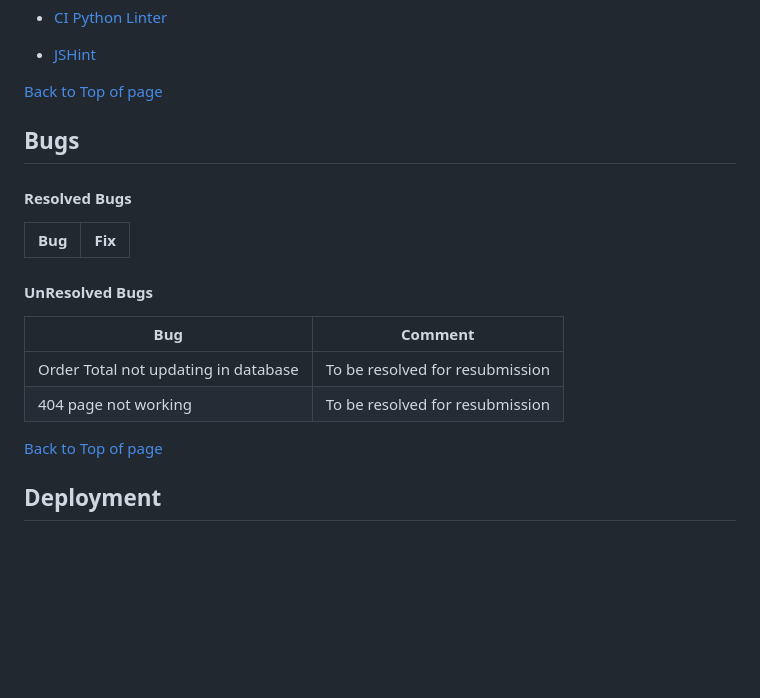
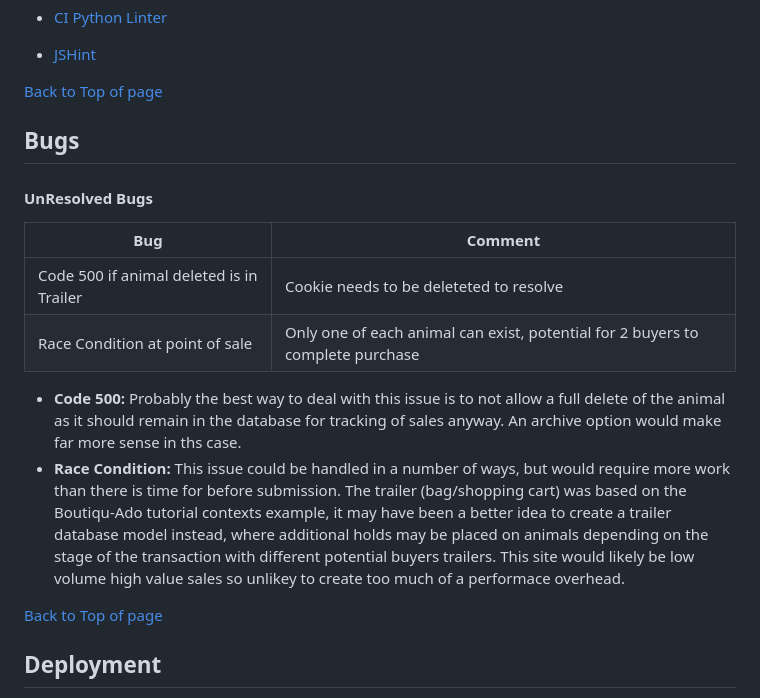
Before and after one commit to Farmer-Eds-Shed/Cattle-Mart, a Markdown page: README.md, the part around the change. Rendered like a GitHub page; blank space fills up the shorter version.

Commit message:
Update README.md update on existing bugs

```diff
--- a/README.md
+++ b/README.md
@@ -420,17 +420,15 @@ Code to be run through the following validations tools.
 
 <a name="bugs"></a>
 
-#### Resolved Bugs
-| Bug | Fix |
-|--|--|
-
-
 #### UnResolved Bugs
 
 | Bug | Comment |
 |--|--|
-|Order Total not updating in database|To be resolved for resubmission|
-|404 page not working|To be resolved for resubmission|
+|Code 500 if animal deleted is in Trailer|Cookie needs to be deleteted to resolve|
+|Race Condition at point of sale|Only one of each animal can exist, potential for 2 buyers to complete purchase|
+
+- **Code 500:** Probably the best way to deal with this issue is to not allow a full delete of the animal as it should remain in the database for tracking of sales anyway. An archive option would make far more sense in ths case.
+- **Race Condition:** This issue could be handled in a number of ways, but would require more work than there is time for before submission. The trailer (bag/shopping cart) was based on the Boutiqu-Ado tutorial contexts example, it may have been a better idea to create a trailer database model instead, where additional holds may be placed on animals depending on the stage of the transaction with different potential buyers trailers. This site would likely be low volume high value sales so unlikey to create too much of a performace overhead.
 
 
 [Back to Top of page](#contents)
```
